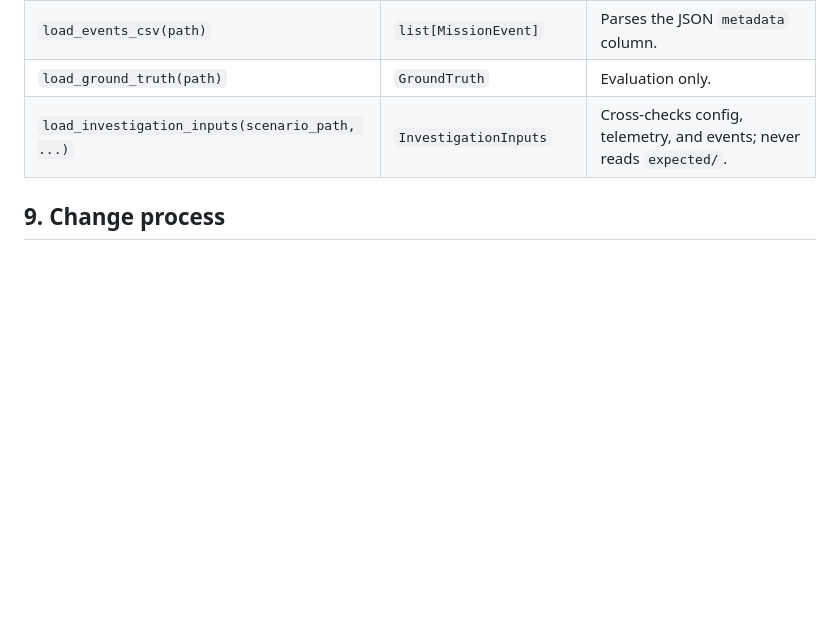
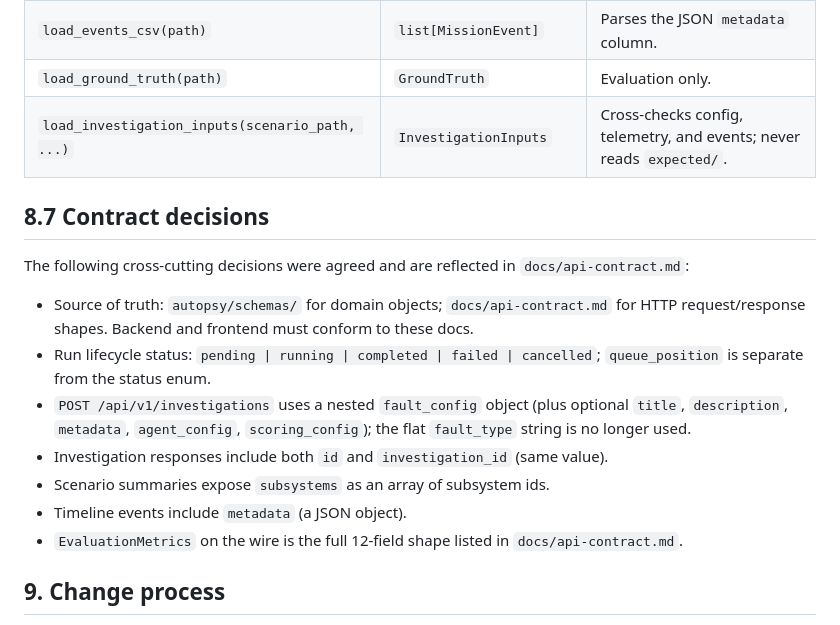
Before and after one commit to awdtyo/Prometheus, a Markdown page: docs/data-contracts.md, the part around the change. GitHub-like rendering; blank space fills up the shorter version.

```diff
--- a/docs/data-contracts.md
+++ b/docs/data-contracts.md
@@ -940,6 +940,25 @@ instead of leaking file-system, PyYAML, CSV, JSON, or Pydantic exceptions.
 | `load_ground_truth(path)` | `GroundTruth` | Evaluation only. |
 | `load_investigation_inputs(scenario_path, ...)` | `InvestigationInputs` | Cross-checks config, telemetry, and events; never reads `expected/`. |
 
+## 8.7 Contract decisions
+
+The following cross-cutting decisions were agreed and are reflected in
+`docs/api-contract.md`:
+
+- Source of truth: `autopsy/schemas/` for domain objects;
+  `docs/api-contract.md` for HTTP request/response shapes. Backend and frontend
+  must conform to these docs.
+- Run lifecycle status: `pending | running | completed | failed | cancelled`;
+  `queue_position` is separate from the status enum.
+- `POST /api/v1/investigations` uses a nested `fault_config` object (plus optional
+  `title`, `description`, `metadata`, `agent_config`, `scoring_config`); the flat
+  `fault_type` string is no longer used.
+- Investigation responses include both `id` and `investigation_id` (same value).
+- Scenario summaries expose `subsystems` as an array of subsystem ids.
+- Timeline events include `metadata` (a JSON object).
+- `EvaluationMetrics` on the wire is the full 12-field shape listed in
+  `docs/api-contract.md`.
+
 ## 9. Change process
 
 1. Propose the shape change with a rationale and the affected models.
```
Also changed, not shown: docs/api-contract.md (+81 -6 lines).
